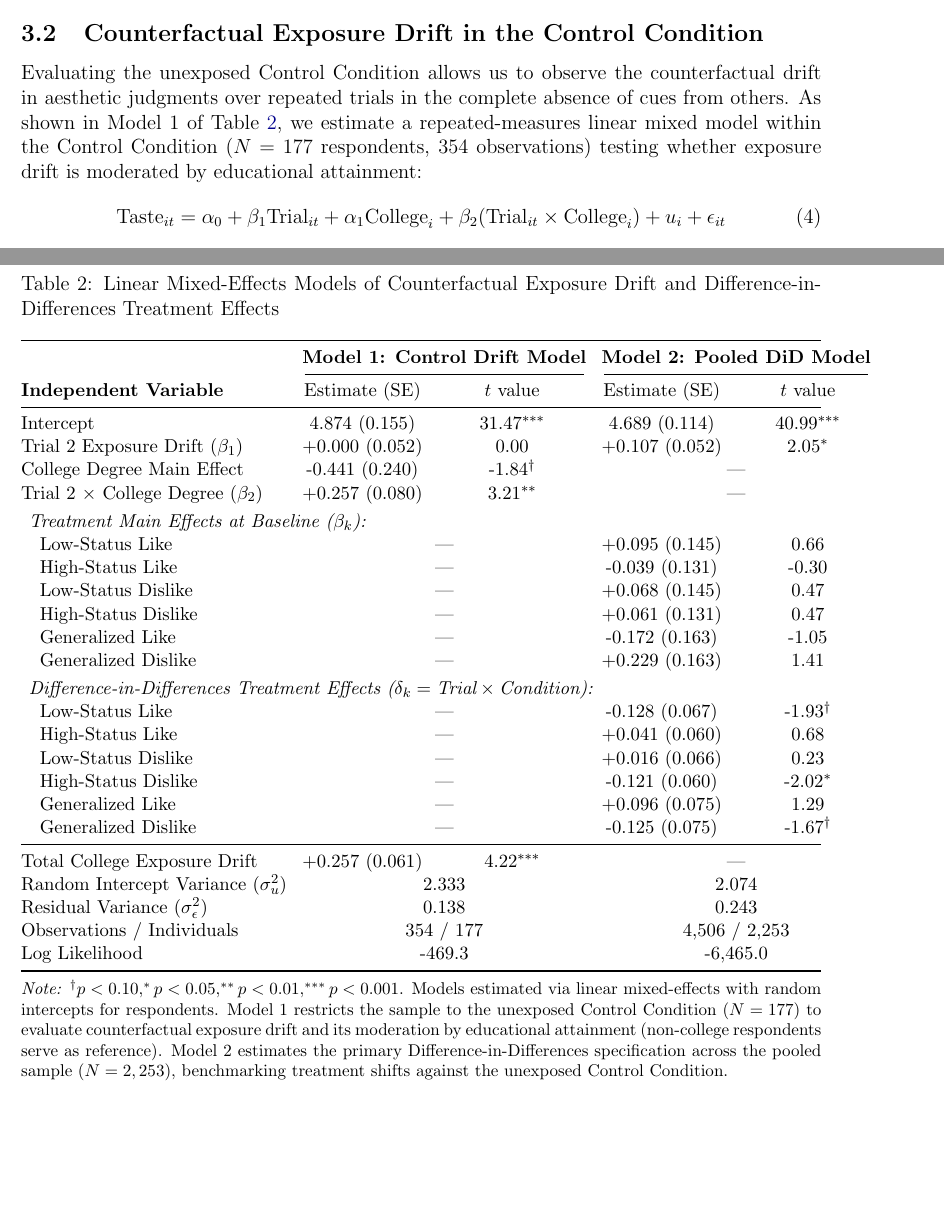
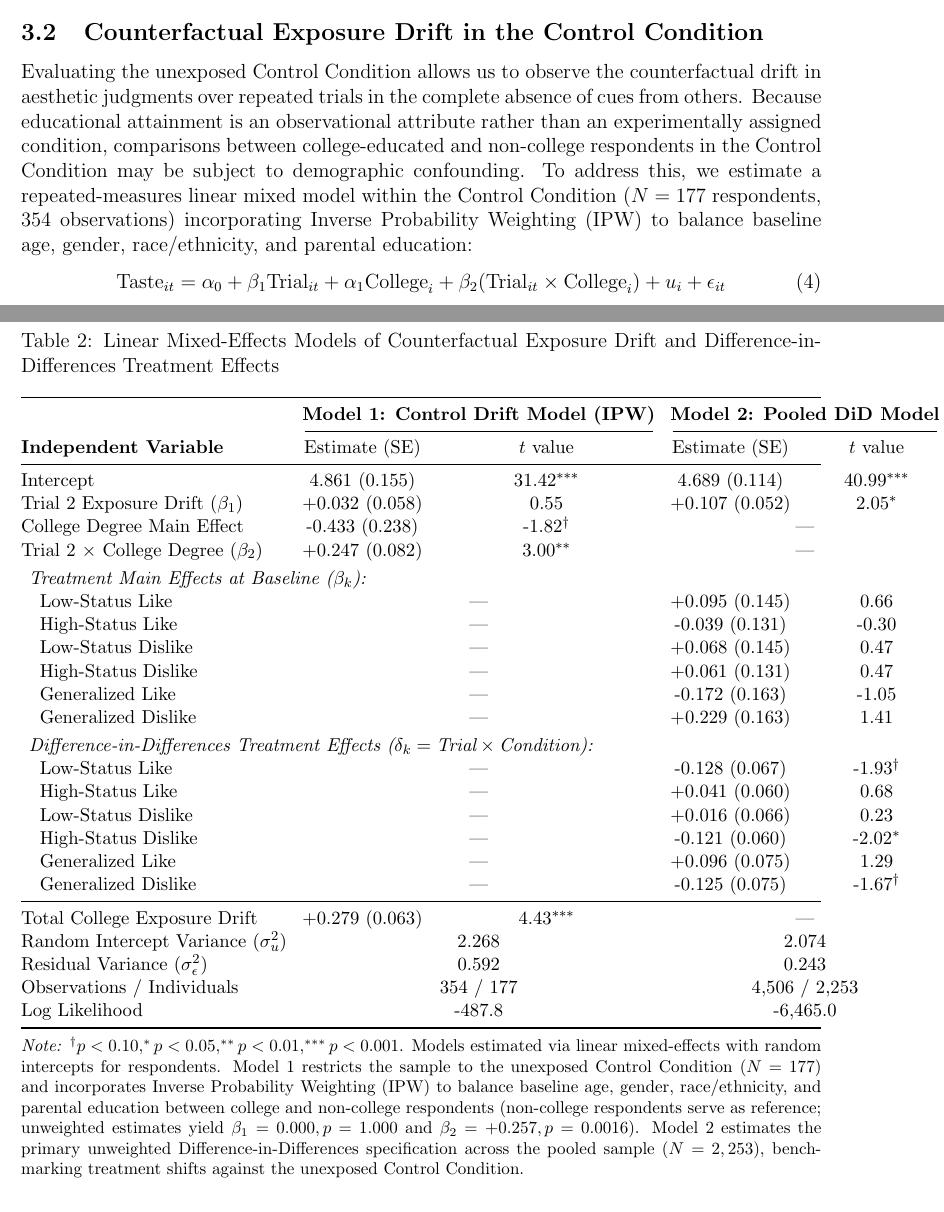
Before and after one commit to olizardo/skiles-lizardo-taste-influence-paper, a LaTeX paper (manuscript.tex): two parts of pages 10 and 12 of 29, joined at a grey line, cut so that both start at the same text, the shorter picture padded with empty space. Compiled offline with pdfLaTeX.

Commit message:
feat: incorporate IPW weights into Model 1 of Table 2 and update Section 3.2 narrative

```diff
--- a/manuscript.tex
+++ b/manuscript.tex
@@ -212,7 +212,7 @@ Figure \ref{fig:balance} displays the standardized mean differences (SMD) for al
 \end{figure}
 
 \subsection{Counterfactual Exposure Drift in the Control Condition}
-Evaluating the unexposed Control Condition allows us to observe the counterfactual drift in aesthetic judgments over repeated trials in the complete absence of cues from others. As shown in Model 1 of Table \ref{tbl:did_models}, we estimate a repeated-measures linear mixed model within the Control Condition ($N = 177$ respondents, $354$ observations) testing whether exposure drift is moderated by educational attainment:
+Evaluating the unexposed Control Condition allows us to observe the counterfactual drift in aesthetic judgments over repeated trials in the complete absence of cues from others. Because educational attainment is an observational attribute rather than an experimentally assigned condition, comparisons between college-educated and non-college respondents in the Control Condition may be subject to demographic confounding. To address this, we estimate a repeated-measures linear mixed model within the Control Condition ($N = 177$ respondents, $354$ observations) incorporating Inverse Probability Weighting (IPW) to balance baseline age, gender, race/ethnicity, and parental education:
 \begin{equation}
 \text{Taste}_{it} = \alpha_0 + \beta_1 \text{Trial}_{it} + \alpha_1 \text{College}_i + \beta_2 (\text{Trial}_{it} \times \text{College}_i) + u_i + \epsilon_{it}
 \label{eq:drift_model}
@@ -232,14 +232,14 @@ Model 2 of Table \ref{tbl:did_models} presents the primary Difference-in-Differe
 \setlength{\tabcolsep}{4.5pt}
 \begin{tabular*}{\linewidth}{@{\extracolsep{\fill}}lcccc@{}}
 \toprule
-& \multicolumn{2}{c}{\textbf{Model 1: Control Drift Model}} & \multicolumn{2}{c}{\textbf{Model 2: Pooled DiD Model}} \\
+& \multicolumn{2}{c}{\textbf{Model 1: Control Drift Model (IPW)}} & \multicolumn{2}{c}{\textbf{Model 2: Pooled DiD Model}} \\
 \cmidrule(lr){2-3} \cmidrule(lr){4-5}
 \textbf{Independent Variable} & Estimate (SE) & $t$ value & Estimate (SE) & $t$ value \\
 \midrule
-Intercept & 4.874 (0.155) & 31.47$^{***}$ & 4.689 (0.114) & 40.99$^{***}$ \\
-Trial 2 Exposure Drift ($\beta_1$) & +0.000 (0.052) & 0.00 & +0.107 (0.052) & 2.05$^{*}$ \\
-College Degree Main Effect & -0.441 (0.240) & -1.84$^{\dagger}$ & \multicolumn{2}{c}{---} \\
-Trial 2 $\times$ College Degree ($\beta_2$) & +0.257 (0.080) & 3.21$^{**}$ & \multicolumn{2}{c}{---} \\
+Intercept & 4.861 (0.155) & 31.42$^{***}$ & 4.689 (0.114) & 40.99$^{***}$ \\
+Trial 2 Exposure Drift ($\beta_1$) & +0.032 (0.058) & 0.55 & +0.107 (0.052) & 2.05$^{*}$ \\
+College Degree Main Effect & -0.433 (0.238) & -1.82$^{\dagger}$ & \multicolumn{2}{c}{---} \\
+Trial 2 $\times$ College Degree ($\beta_2$) & +0.247 (0.082) & 3.00$^{**}$ & \multicolumn{2}{c}{---} \\
 \addlinespace[3pt]
 \multicolumn{5}{l}{\textit{Treatment Main Effects at Baseline ($\beta_k$):}} \\
 \quad Low-Status Like & \multicolumn{2}{c}{---} & +0.095 (0.145) & 0.66 \\
@@ -257,17 +257,17 @@ Trial 2 $\times$ College Degree ($\beta_2$) & +0.257 (0.080) & 3.21$^{**}$ & \mu
 \quad Generalized Like & \multicolumn{2}{c}{---} & +0.096 (0.075) & 1.29 \\
 \quad Generalized Dislike & \multicolumn{2}{c}{---} & -0.125 (0.075) & -1.67$^{\dagger}$ \\
 \midrule
-Total College Exposure Drift & +0.257 (0.061) & 4.22$^{***}$ & \multicolumn{2}{c}{---} \\
-Random Intercept Variance ($\sigma^2_u$) & \multicolumn{2}{c}{2.333} & \multicolumn{2}{c}{2.074} \\
-Residual Variance ($\sigma^2_\epsilon$) & \multicolumn{2}{c}{0.138} & \multicolumn{2}{c}{0.243} \\
+Total College Exposure Drift & +0.279 (0.063) & 4.43$^{***}$ & \multicolumn{2}{c}{---} \\
+Random Intercept Variance ($\sigma^2_u$) & \multicolumn{2}{c}{2.268} & \multicolumn{2}{c}{2.074} \\
+Residual Variance ($\sigma^2_\epsilon$) & \multicolumn{2}{c}{0.592} & \multicolumn{2}{c}{0.243} \\
 Observations / Individuals & \multicolumn{2}{c}{354 / 177} & \multicolumn{2}{c}{4,506 / 2,253} \\
-Log Likelihood & \multicolumn{2}{c}{-469.3} & \multicolumn{2}{c}{-6,465.0} \\
+Log Likelihood & \multicolumn{2}{c}{-487.8} & \multicolumn{2}{c}{-6,465.0} \\
 \bottomrule
 \end{tabular*}
 \begin{minipage}{\linewidth}
 \vspace{4pt}
 \footnotesize
-\textit{Note:} $^{\dagger}p < 0.10, ^{*}p < 0.05, ^{**}p < 0.01, ^{***}p < 0.001$. Models estimated via linear mixed-effects with random intercepts for respondents. Model 1 restricts the sample to the unexposed Control Condition ($N = 177$) to evaluate counterfactual exposure drift and its moderation by educational attainment (non-college respondents serve as reference). Model 2 estimates the primary Difference-in-Differences specification across the pooled sample ($N = 2,253$), benchmarking treatment shifts against the unexposed Control Condition.
+\textit{Note:} $^{\dagger}p < 0.10, ^{*}p < 0.05, ^{**}p < 0.01, ^{***}p < 0.001$. Models estimated via linear mixed-effects with random intercepts for respondents. Model 1 restricts the sample to the unexposed Control Condition ($N = 177$) and incorporates Inverse Probability Weighting (IPW) to balance baseline age, gender, race/ethnicity, and parental education between college and non-college respondents (non-college respondents serve as reference; unweighted estimates yield $\beta_1 = 0.000, p = 1.000$ and $\beta_2 = +0.257, p = 0.0016$). Model 2 estimates the primary unweighted Difference-in-Differences specification across the pooled sample ($N = 2,253$), benchmarking treatment shifts against the unexposed Control Condition.
 \end{minipage}
 \end{table}
 
```
Also changed, not shown: manuscript_R1.tex (+12 -12 lines), manuscript.tex (2 more changed lines).
